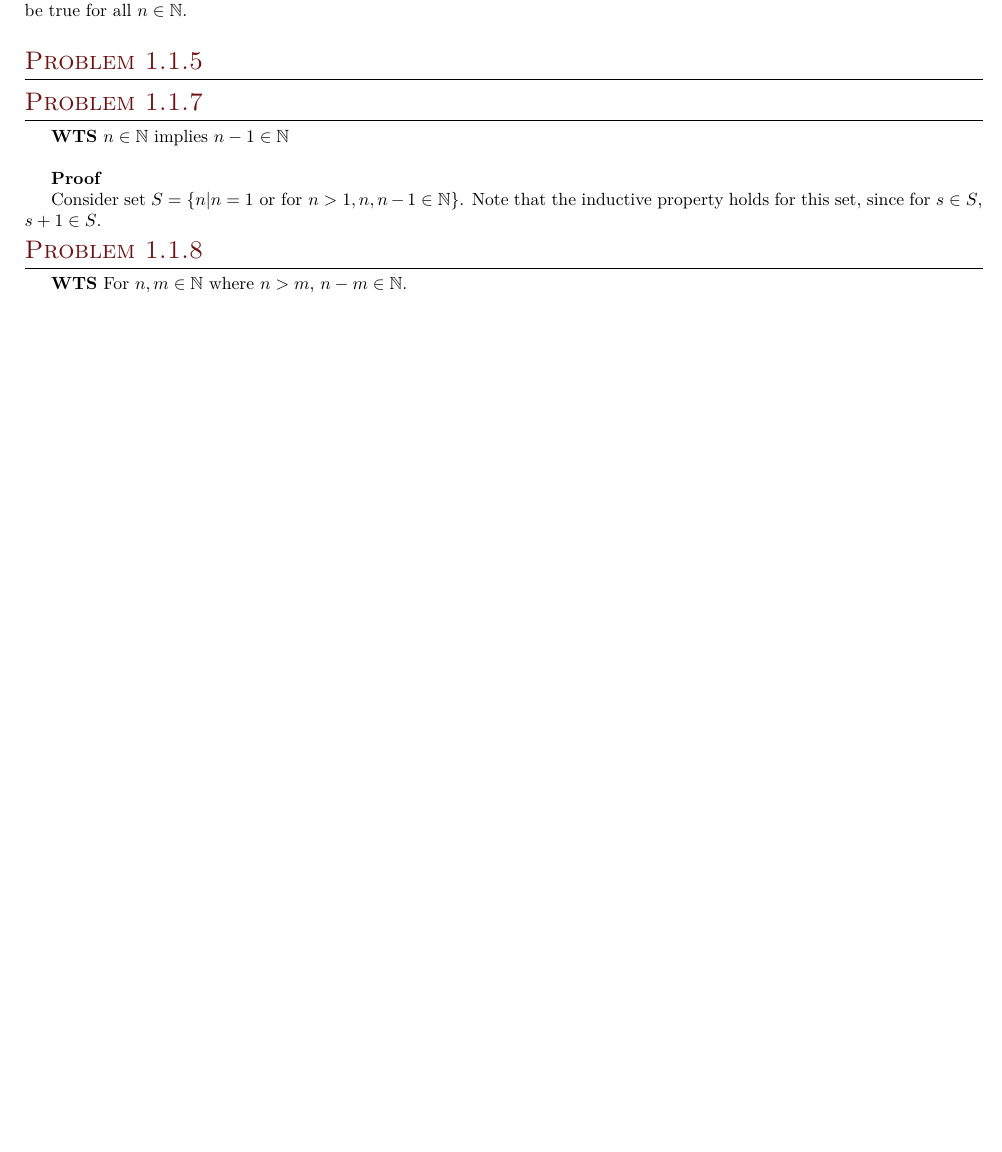
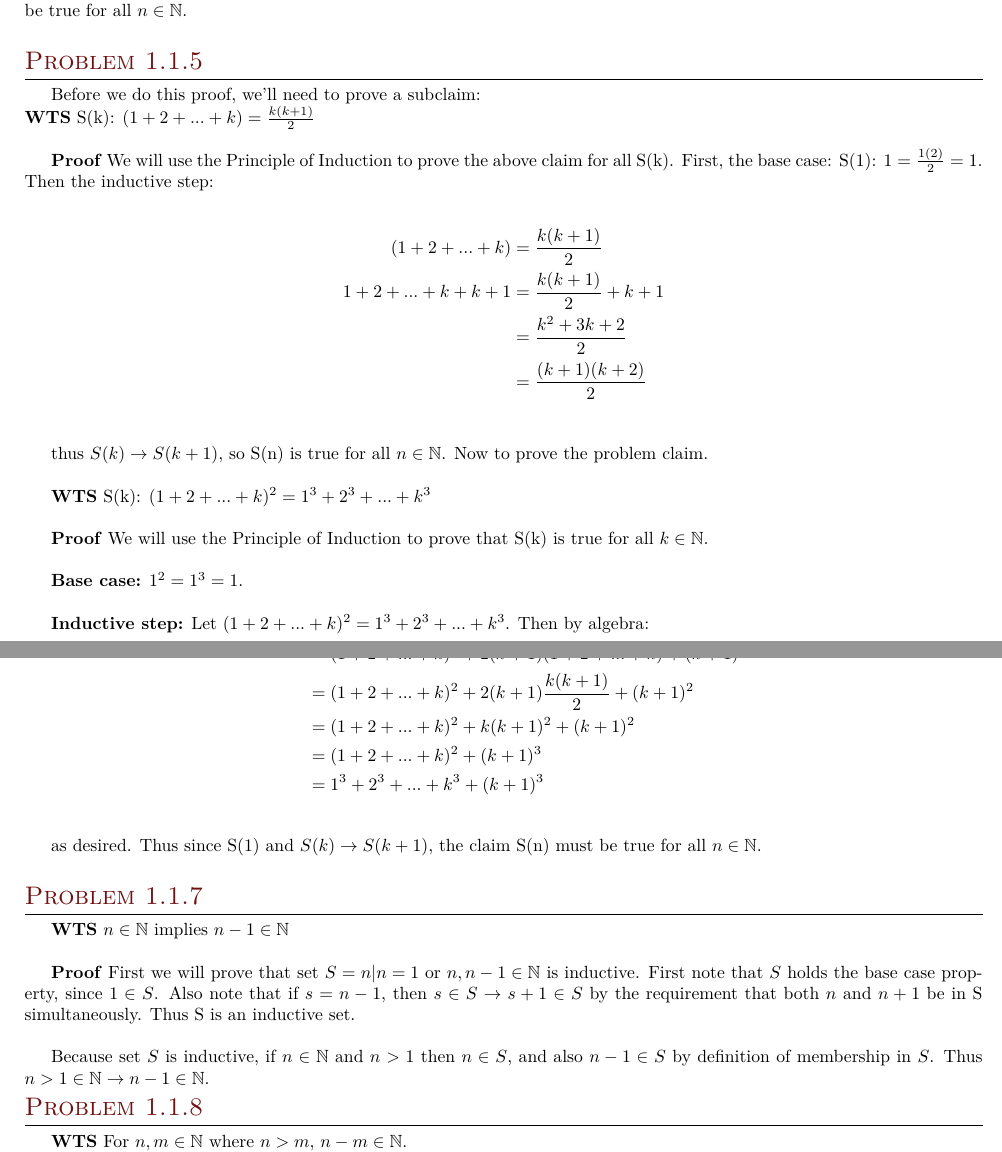
Before and after one commit to elliotc12/school, a LaTeX problem sheet (311/latex/HW1.tex): part of page 2 of 3 before the commit and two parts of pages 2 and 3 of 4 after it, the two joined at a grey line, cut so that both start at the same text, the shorter picture padded with empty space. Compiled offline with XeLaTeX; a missing font is replaced by an installed copy or a similar font.

Commit message:
more stuff

```diff
--- a/311/latex/HW1.tex
+++ b/311/latex/HW1.tex
@@ -96,13 +96,46 @@ We want to show S(m) is true, where $m=k+1$. Add $(k+1)^2$ to both sides and do
 thus $S(k+1)$. We have shown the base case S(1) and inductive step $S(k)$ implies $S(k+1)$, so the statement $S(n)$ must be true for all $n\in \mathbb{N}$.\\
 
 \section{Problem 1.1.5}
+Before we do this proof, we'll need to prove a subclaim:\\
+\textbf{WTS} S(k): $(1 + 2 + ... + k) = \frac{k(k+1)}{2}$\\
+
+\textbf{Proof} We will use the Principle of Induction to prove the above claim for all S(k). First, the base case: S(1): $1 = \frac{1(2)}{2} = 1$. Then the inductive step:
+
+\begin{align*}
+  (1 + 2 + ... + k) &= \frac{k(k+1)}{2}\\
+  1 + 2 + ... + k + k + 1 &= \frac{k(k+1)}{2} + k + 1\\
+  &= \frac{k^2 + 3k + 2}{2}\\
+  &= \frac{(k+1)(k+2)}{2}\\
+\end{align*}
+
+thus $S(k) \rightarrow S(k+1)$, so S(n) is true for all $n \in \mathbb{N}$. Now to prove the problem claim.\\
+
+\textbf{WTS} S(k): $(1 + 2 + ... + k)^2 = 1^3 + 2^3 + ... + k^3$\\
+
+\textbf{Proof} We will use the Principle of Induction to prove that S(k) is true for all $k \in \mathbb{N}$.\\
+
+\textbf{Base case:} $1^2 = 1^3 = 1$.\\
+
+\textbf{Inductive step:} Let $(1 + 2 + ... + k)^2 = 1^3 + 2^3 + ... + k^3$. Then by algebra:
+
+\begin{align*}
+  (1 + 2 + ... + k + k + 1)^2 &= (1 + 2 + ... + k)(1 + 2 + ... + k + k + 1) + (k + 1)(1 + 2 + ... + k + k + 1)\\
+  &= (1 + 2 + ... + k)^2 + 2(k+1)(1 + 2 + ... + k) + (k + 1)^2\\
+  &= (1 + 2 + ... + k)^2 + 2(k+1)\frac{k(k+1)}{2} + (k + 1)^2\\
+  &= (1 + 2 + ... + k)^2 + k(k+1)^2 + (k + 1)^2\\
+  &= (1 + 2 + ... + k)^2 + (k+1)^3\\
+  &= 1^3 + 2^3 + ... + k^3 + (k+1)^3\\
+\end{align*}
+
+as desired. Thus since S(1) and $S(k) \rightarrow S(k+1)$, the claim S(n) must be true for all $n \in \mathbb{N}$.\\
+
 
 \section{Problem 1.1.7}
 \textbf{WTS} $n \in \mathbb{N}$ implies $n-1 \in \mathbb{N}$\\
 
-\textbf{Proof}
+\textbf{Proof} First we will prove that set $S = {n | n = 1 \mbox{ or } n, n-1 \in \mathbb{N}}$ is inductive. First note that $S$ holds the base case property, since $1 \in S$. Also note that if $s = n - 1$, then $s \in S \rightarrow s + 1 \in S$ by the requirement that both $n$ and $n+1$ be in S simultaneously. Thus S is an inductive set.\\
 
-Consider set $S = \{n | n = 1 \mbox{ or for } n > 1, n, n-1 \in \mathbb{N}\}$. Note that the inductive property holds for this set, since for $s \in S$, $s+1 \in S$.
+Because set $S$ is inductive, if $n \in \mathbb{N}$ and $n > 1$ then $n \in S$, and also $n-1 \in S$ by definition of membership in $S$. Thus $n > 1 \in \mathbb{N} \rightarrow n-1\in\mathbb{N}$.
 
 \section{Problem 1.1.8}
 \textbf{WTS} For $n,m \in \mathbb{N}$ where $n > m$, $n-m \in \mathbb{N}$.
```
Also changed, not shown: 311/latex/HW1.tex (30 more changed lines).
